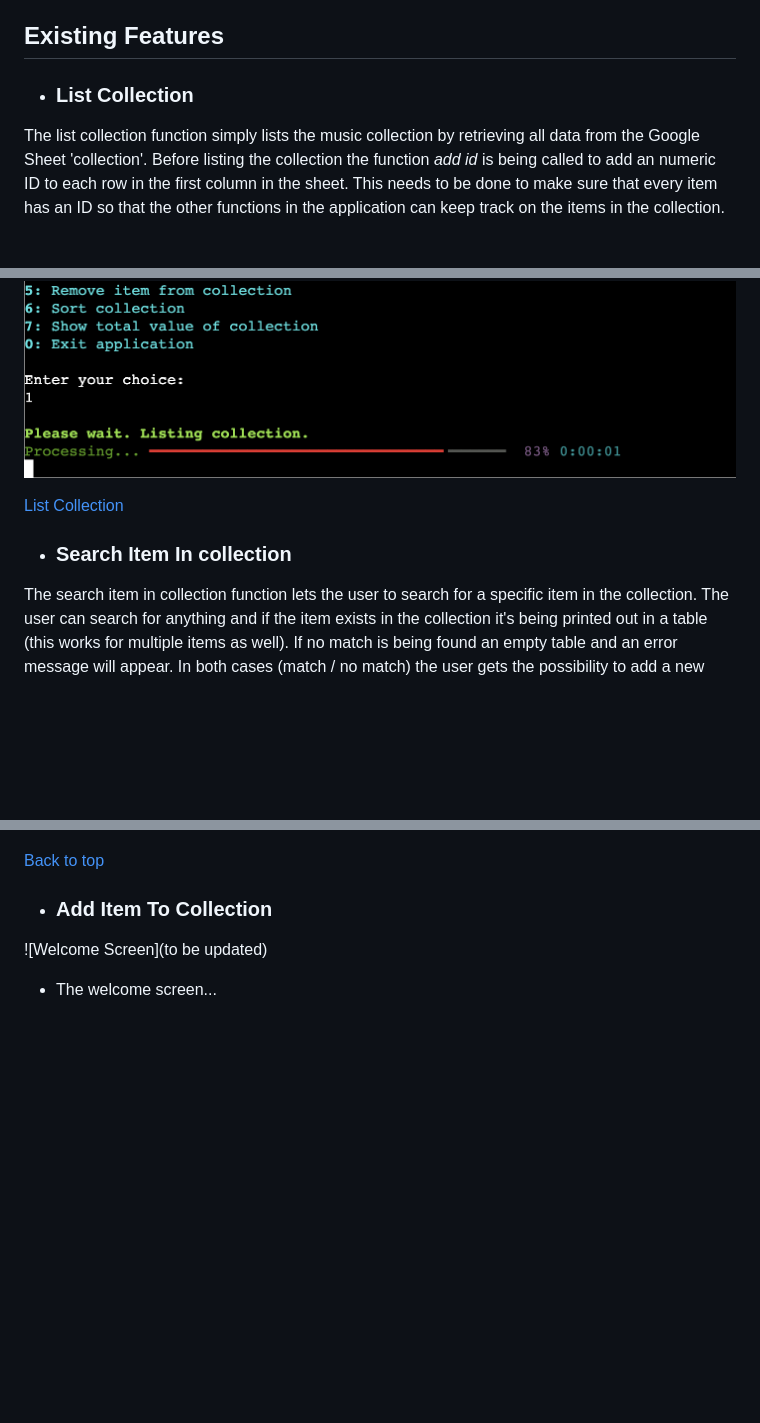
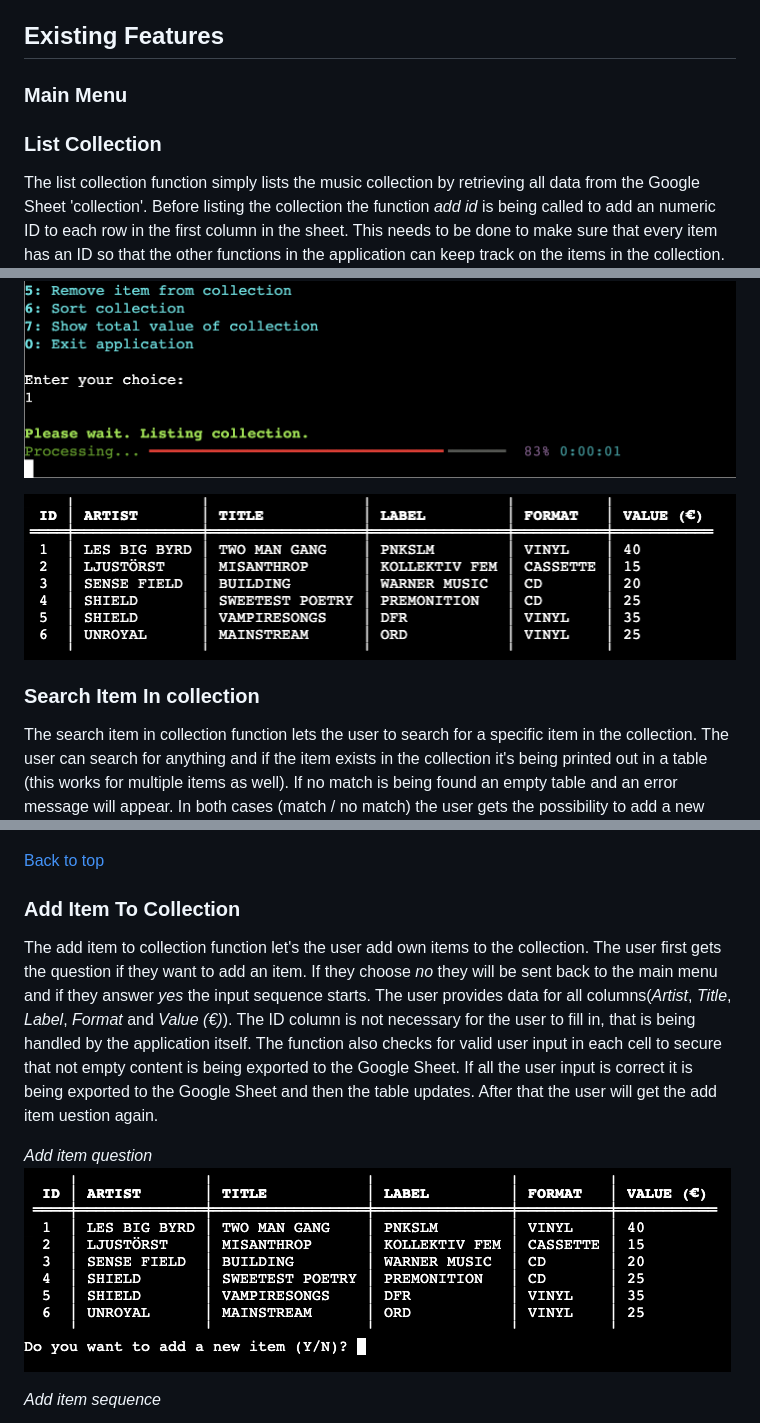
Before and after one commit to worldofmarcus/project-portfolio-3, a Markdown page: README.md, 3 parts joined by grey strips. Rendered like a GitHub page; pictures changed too: readme/assets/images/add_item.png; blank space fills up the shorter version.

```diff
--- a/README.md
+++ b/README.md
@@ -124,14 +124,17 @@ When the application starts it calls the *main function* which *clears the scree
 
 ## **Existing Features**
 
-* ### List Collection
+### **Main Menu**
+
+
+### **List Collection**
 The list collection function simply lists the music collection by retrieving all data from the Google Sheet 'collection'. Before listing the collection the function *add id* is being called to add an numeric ID to each row in the first column in the sheet. This needs to be done to make sure that every item has an ID so that the other functions in the application can keep track on the items in the collection. When the adding of the ID:s is done the *create table* function is being called to plot out the table columns and rows. The table functionality is a part of the [Rich](https://rich.readthedocs.io/en/stable/introduction.html) Python library. When the list is being fetched from the Google Sheet a progress indicator is being shown to the user.
 
 ![List Collection Progress](readme/assets/images/list_progress.png)
 
-[List Collection](readme/assets/images/list_collection.png)
+![List Collection](readme/assets/images/list_collection.png)
 
-* ### Search Item In collection
+### **Search Item In collection**
 The search item in collection function lets the user to search for a specific item in the collection. The user can search for anything and if the item exists in the collection it's being printed out in a table (this works for multiple items as well). If no match is being found an empty table and an error message will appear. In both cases (match / no match) the user gets the possibility to add a new search credential and also go back to the main menu by choosing '0'. The search function is not case sensitive but only works with an  **exact** match of the words/numbers in the collection.
 
 *Search credential provided by user:*
@@ -148,9 +151,11 @@ The search item in collection function lets the user to search for a specific it
 
 [Back to top](<#table-of-content>)
 
-* ### Add Item To Collection
+### **Add Item To Collection**
+The add item to collection function let's the user add own items to the collection. The user first gets the question if they want to add an item. If they choose *no* they will be sent back to the main menu and if they answer *yes* the input sequence starts. The user provides data for all columns(*Artist*, *Title*, *Label*, *Format* and *Value (€)*). The ID column is not necessary for the user to fill in, that is being handled by the application itself. The function also checks for valid user input in each cell to secure that not empty content is being exported to the Google Sheet. If all the user input is correct it is being exported to the Google Sheet and then the table updates. After that the user will get the add item uestion again.
 
- ![Welcome Screen](to be updated)
+*Add item question*
+![Add Item Sequence Not Correct Input Strings](readme/assets/images/add_item.png)
 
-  * The welcome screen...
+*Add item sequence*
 
```
Also changed, not shown: other parts of README.md (+15 -0 lines), readme/assets/images/add_item_sequence.png (added), readme/assets/images/add_item_sequence_error_int.png (added), readme/assets/images/add_item_sequence_error_strings.png (added), 1 other file.
